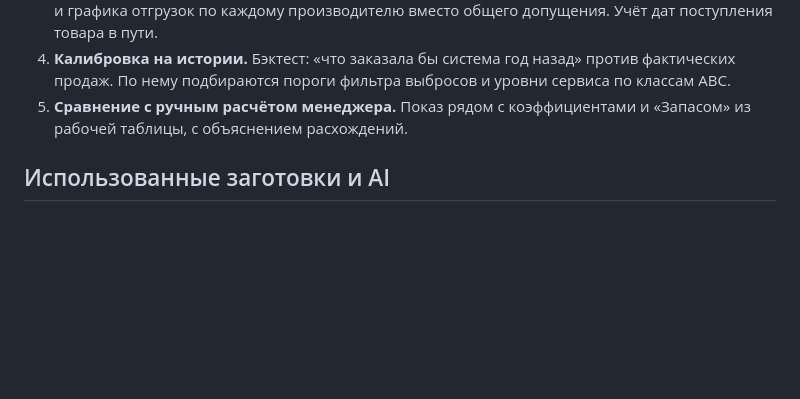
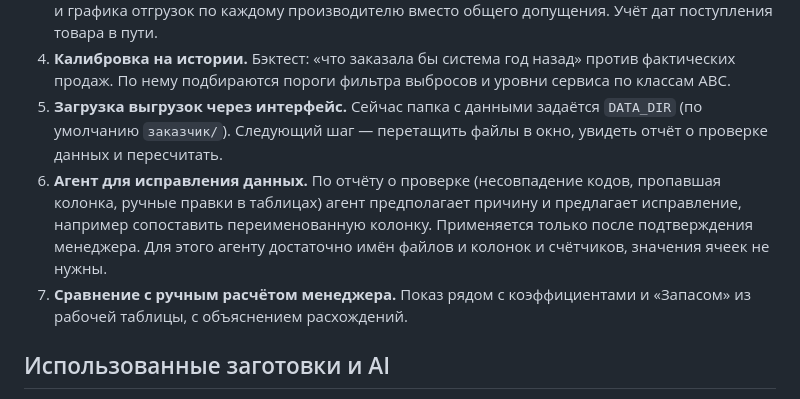
Before and after one commit to BAITC-Hacks/hack-dae58240-go, a Markdown page: README.md, the part around one of its changes. GitHub-like rendering; blank space fills up the shorter version.

```diff
--- a/README.md
+++ b/README.md
@@ -321,7 +348,13 @@ REST API позволяет подключить другой интерфейс
    товара в пути.
 4. **Калибровка на истории.** Бэктест: «что заказала бы система год назад» против фактических
    продаж. По нему подбираются пороги фильтра выбросов и уровни сервиса по классам ABC.
-5. **Сравнение с ручным расчётом менеджера.** Показ рядом с коэффициентами и «Запасом» из рабочей
+5. **Загрузка выгрузок через интерфейс.** Сейчас папка с данными задаётся `DATA_DIR` (по умолчанию
+   `заказчик/`). Следующий шаг — перетащить файлы в окно, увидеть отчёт о проверке данных и пересчитать.
+6. **Агент для исправления данных.** По отчёту о проверке (несовпадение кодов, пропавшая колонка,
+   ручные правки в таблицах) агент предполагает причину и предлагает исправление, например
+   сопоставить переименованную колонку. Применяется только после подтверждения менеджера. Для этого
+   агенту достаточно имён файлов и колонок и счётчиков, значения ячеек не нужны.
+7. **Сравнение с ручным расчётом менеджера.** Показ рядом с коэффициентами и «Запасом» из рабочей
    таблицы, с объяснением расхождений.
 
 ## Использованные заготовки и AI
```
Also changed, not shown: other parts of README.md (+45 -18 lines).
